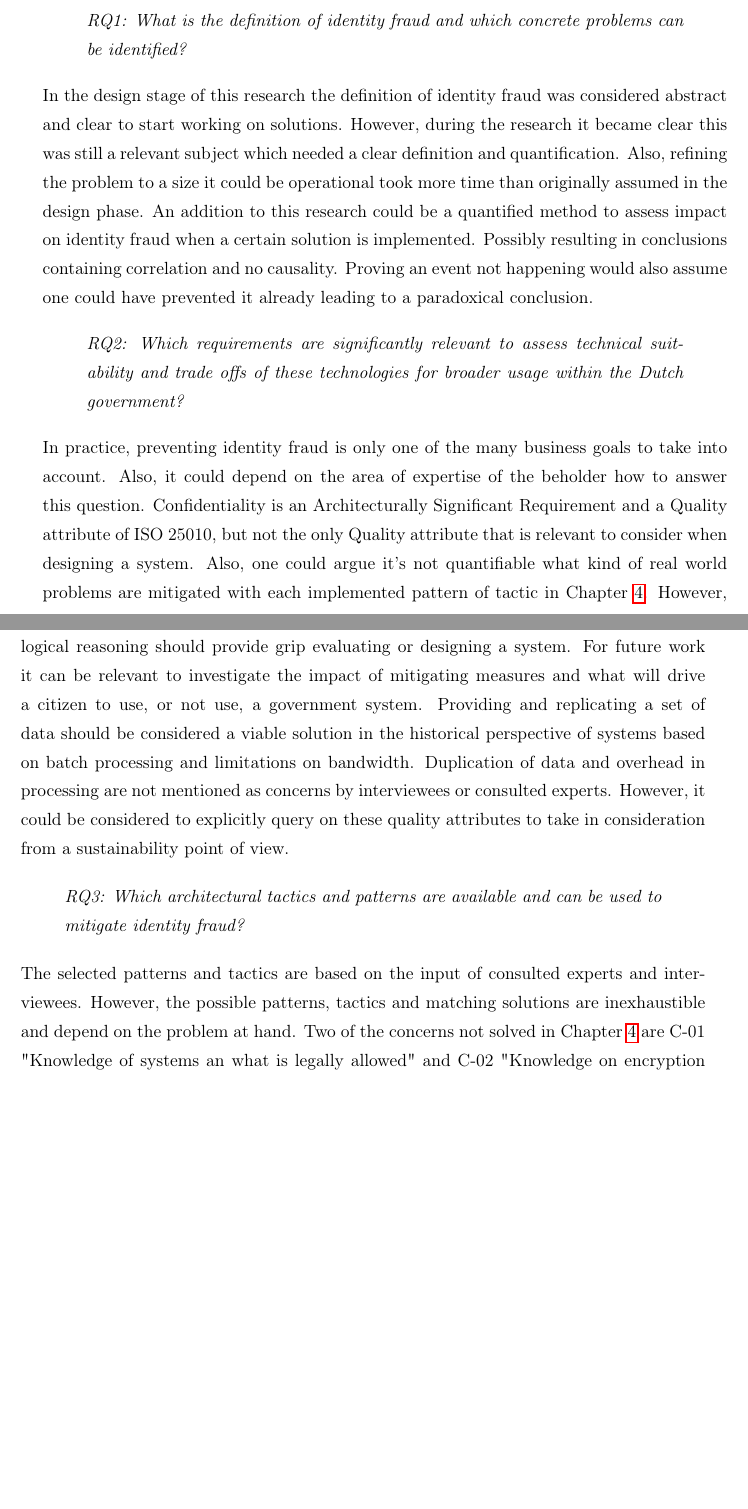
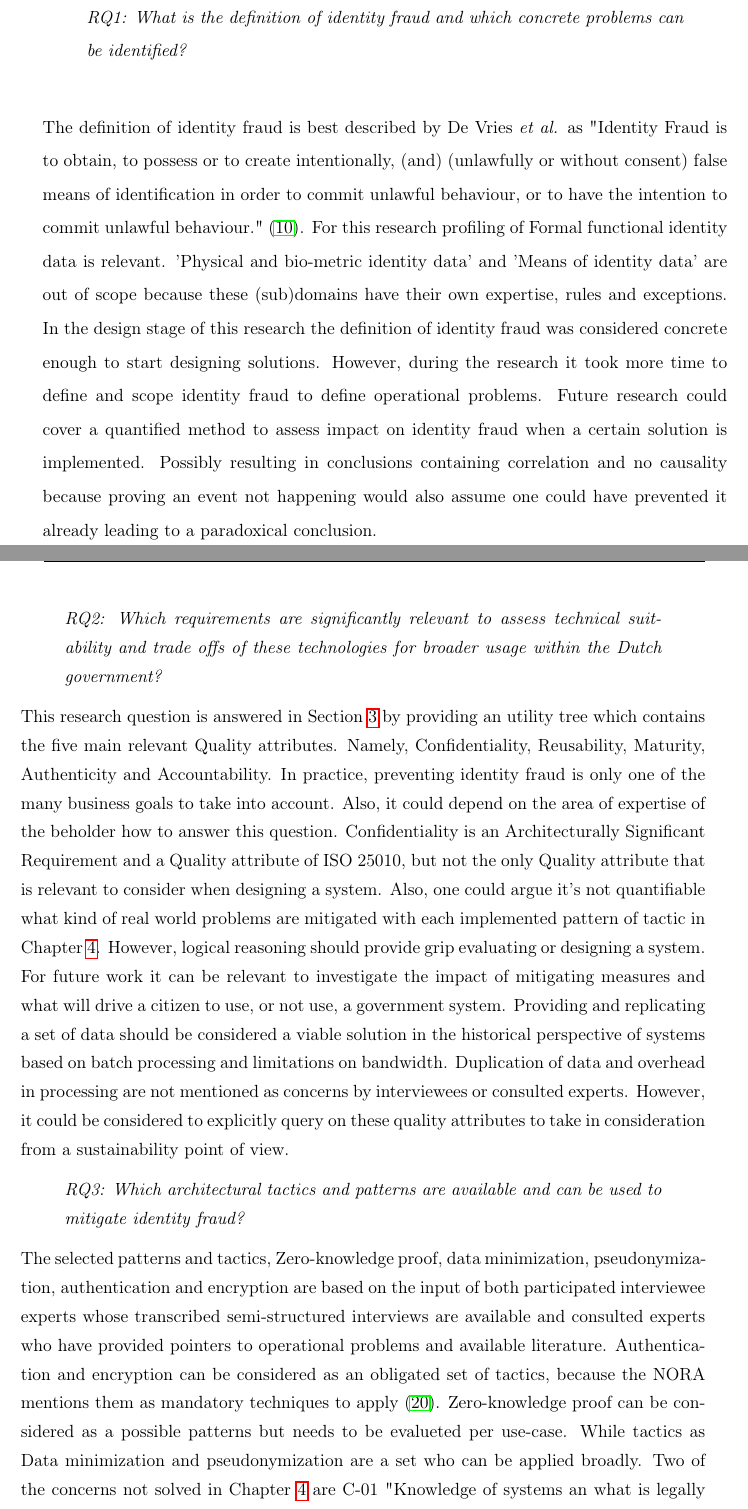
Before and after one commit to mswaap1985/Master-thesis, a LaTeX thesis (Master Thesis - Maarten Swaap/thesis.tex, which reads Master Thesis - Maarten Swaap/sections/discussion.tex): two parts of pages 39 and 40 of 55, joined at a grey line, cut so that both start at the same text, the shorter picture padded with empty space. Compiled offline with pdfLaTeX.

Commit message:
Updates from Overleaf

```diff
--- a/Master Thesis - Maarten Swaap/sections/discussion.tex
+++ b/Master Thesis - Maarten Swaap/sections/discussion.tex
@@ -2,15 +2,11 @@
 Implications on law are left out of scope of this research, because of time and capacity restrictions. Future implementations based on this work need to be assessed from a legal point of view.
 
 \begin{quote}\emph{RQ1: What is the definition of identity fraud and which concrete problems can be identified?}\end{quote}
-In the design stage of this research the definition of identity fraud was considered abstract and clear to start working on solutions. However, during the research it became clear this was still a relevant subject which needed a clear definition and quantification. Also, refining the problem to a size it could be operational took more time than originally assumed in the design phase. An addition to this research could be a quantified method to assess impact on identity fraud when a certain solution is implemented. Possibly resulting in conclusions containing correlation and no causality. Proving an event not happening would also assume one could have prevented it already leading to a paradoxical conclusion.
+The definition of identity fraud is best described by De Vries \etal as "Identity Fraud is to obtain, to possess or to create intentionally, (and) (unlawfully or without consent) false means of identification in order to commit unlawful behaviour, or to have the intention to commit unlawful behaviour." \cite{97408536fd1c4f4e9d1615b7a4a4473e}. For this research profiling of Formal functional identity data is relevant. 'Physical and bio-metric identity data' and 'Means of identity data' are out of scope because these (sub)domains have their own expertise, rules and exceptions.
+In the design stage of this research the definition of identity fraud was considered concrete enough to start designing solutions. However, during the research it took more time to define and scope identity fraud to define operational problems. Future research could cover a quantified method to assess impact on identity fraud when a certain solution is implemented. Possibly resulting in conclusions containing correlation and no causality because proving an event not happening would also assume one could have prevented it already leading to a paradoxical conclusion.\pagebreak
 
 \begin{quote}\emph{RQ2: Which requirements are significantly relevant to assess technical suitability and trade offs of these technologies for broader usage within the Dutch government?}\end{quote}
-In practice, preventing identity fraud is only one of the many business goals to take into account. Also, it could depend on the area of expertise of the beholder how to answer this question. Confidentiality is an Architecturally Significant Requirement and a Quality attribute of ISO 25010, but not the only Quality attribute that is relevant to consider when designing a system. Also, one could argue it's not quantifiable what kind of real world problems are mitigated with each implemented pattern of tactic in Chapter \ref{s:Implementation}. However, logical reasoning should provide grip evaluating or designing a system. For future work it can be relevant to investigate the impact of mitigating measures and what will drive a citizen to use, or not use, a government system. Providing and replicating a set of data should be considered a viable solution in the historical perspective of systems based on batch processing and limitations on bandwidth. Duplication of data and overhead in processing are not mentioned as concerns by interviewees or consulted experts. However, it could be considered to explicitly query on these quality attributes to take in consideration from a sustainability point of view.
+This research question is answered in Section \ref{s:overview} by providing an utility tree which contains the five main relevant Quality attributes. Namely, Confidentiality, Reusability, Maturity, Authenticity and Accountability. In practice, preventing identity fraud is only one of the many business goals to take into account. Also, it could depend on the area of expertise of the beholder how to answer this question. Confidentiality is an Architecturally Significant Requirement and a Quality attribute of ISO 25010, but not the only Quality attribute that is relevant to consider when designing a system. Also, one could argue it's not quantifiable what kind of real world problems are mitigated with each implemented pattern of tactic in Chapter \ref{s:Implementation}. However, logical reasoning should provide grip evaluating or designing a system. For future work it can be relevant to investigate the impact of mitigating measures and what will drive a citizen to use, or not use, a government system. Providing and replicating a set of data should be considered a viable solution in the historical perspective of systems based on batch processing and limitations on bandwidth. Duplication of data and overhead in processing are not mentioned as concerns by interviewees or consulted experts. However, it could be considered to explicitly query on these quality attributes to take in consideration from a sustainability point of view.
 
 \begin{quote}\emph{RQ3: Which architectural tactics and patterns are available and can be used to mitigate identity fraud?}\end{quote}
-The selected patterns and tactics are based on the input of consulted experts and interviewees. However, the possible patterns, tactics and matching solutions are inexhaustible and depend on the problem at hand. Two of the concerns not solved in Chapter \ref{s:Implementation} are C-01 "Knowledge of systems an what is legally allowed" and C-02 "Knowledge on encryption and standards is scarce". Both concerns refer to a knowledge problem which could result in problems during implementation or life-cycle. Section \ref{Implications} will state more explicitly  Implications for future research on this topic.
-
-%\todo{
-%Here you put your results in context (possibly grouped by research question). %Usually, this section focuses on analyzing the
-%implications of the proposed work for current and future research and for %practitioners.
-%}
+The selected patterns and tactics, Zero-knowledge proof, data minimization, pseudonymization, authentication and encryption are based on the input of both participated interviewee experts whose transcribed semi-structured interviews are available and consulted experts who have provided pointers to operational problems and available literature. Authentication and encryption can be considered as an obligated set of tactics, because the NORA mentions them as mandatory techniques to apply \cite{NORA_PasToeOfLegUit}. Zero-knowledge proof can be considered as a possible patterns but needs to be evalueted per use-case. While tactics as Data minimization and pseudonymization are a set who can be applied broadly. Two of the concerns not solved in Chapter \ref{s:Implementation} are C-01 "Knowledge of systems an what is legally allowed" and C-02 "Knowledge on encryption and standards is scarce". Both concerns refer to a knowledge problem which could result in problems during implementation or life-cycle. Section \ref{Implications} will state more explicitly  Implications for future research on this topic.
```
Also changed, not shown: Master Thesis - Maarten Swaap/images/Identity data defintions and domain-Overview.jpg (added).
